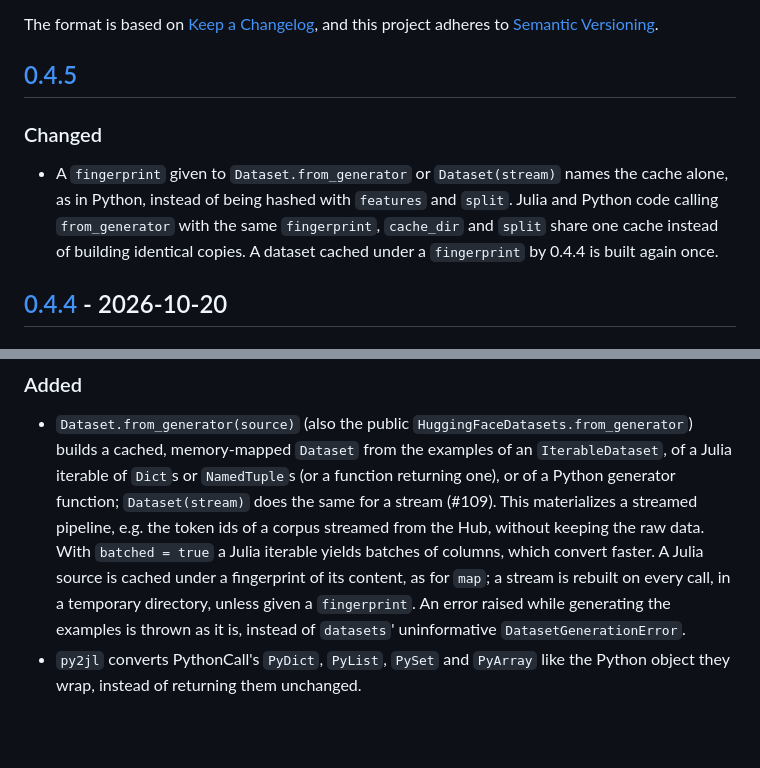
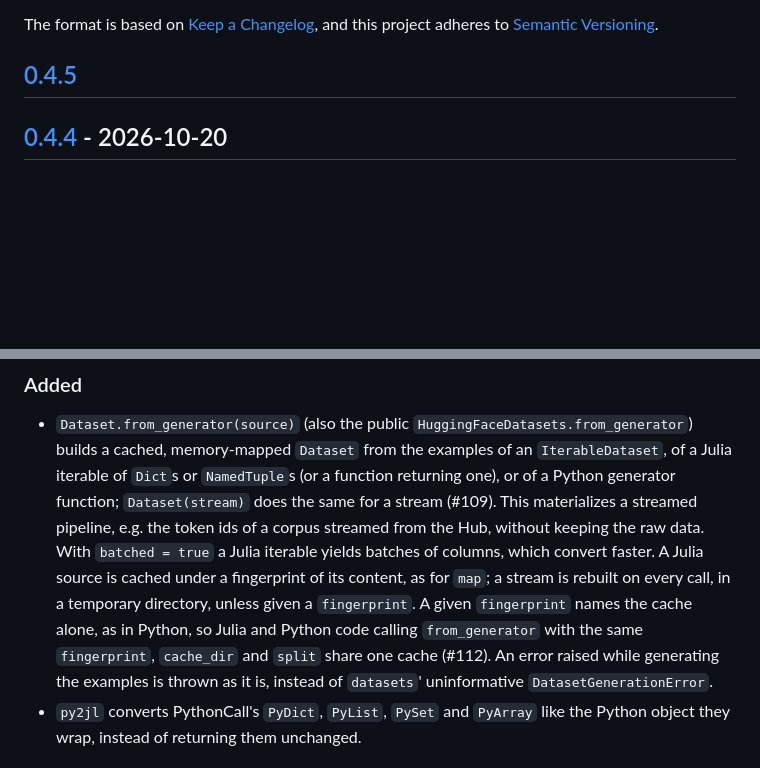
Before and after one commit to JuliaGenAI/HuggingFaceDatasets.jl, a Markdown page: CHANGELOG.md, 2 parts joined by grey strips. GitHub-like rendering; blank space fills up the shorter version.

Commit message:
Release the from_generator fingerprint change in 0.4.4
Co-Authored-By: Claude Opus 5.5 <noreply@anthropic.com>

```diff
--- a/CHANGELOG.md
+++ b/CHANGELOG.md
@@ -6,12 +6,6 @@ The format is based on [Keep a Changelog](https://keepachangelog.com/en/1.1.0/),
 and this project adheres to [Semantic Versioning](https://semver.org/spec/v2.0.0.html).
 
 ## [0.4.5]
-
-### Changed
-- A `fingerprint` given to `Dataset.from_generator` or `Dataset(stream)` names the cache alone,
-  as in Python, instead of being hashed with `features` and `split`. Julia and Python code calling
-  `from_generator` with the same `fingerprint`, `cache_dir` and `split` share one cache instead of
-  building identical copies. A dataset cached under a `fingerprint` by 0.4.4 is built again once.
 
 ## [0.4.4] - 2026-10-20
 
@@ -43,7 +37,9 @@ and this project adheres to [Semantic Versioning](https://semver.org/spec/v2.0.0
   e.g. the token ids of a corpus streamed from the Hub, without keeping the raw data. With
   `batched = true` a Julia iterable yields batches of columns, which convert faster. A Julia
   source is cached under a fingerprint of its content, as for `map`; a stream is rebuilt on every
-  call, in a temporary directory, unless given a `fingerprint`. An error raised while generating
+  call, in a temporary directory, unless given a `fingerprint`. A given `fingerprint` names the
+  cache alone, as in Python, so Julia and Python code calling `from_generator` with the same
+  `fingerprint`, `cache_dir` and `split` share one cache (#112). An error raised while generating
   the examples is thrown as it is, instead of `datasets`' uninformative `DatasetGenerationError`.
 - `py2jl` converts PythonCall's `PyDict`, `PyList`, `PySet` and `PyArray` like the Python object
   they wrap, instead of returning them unchanged.
```
